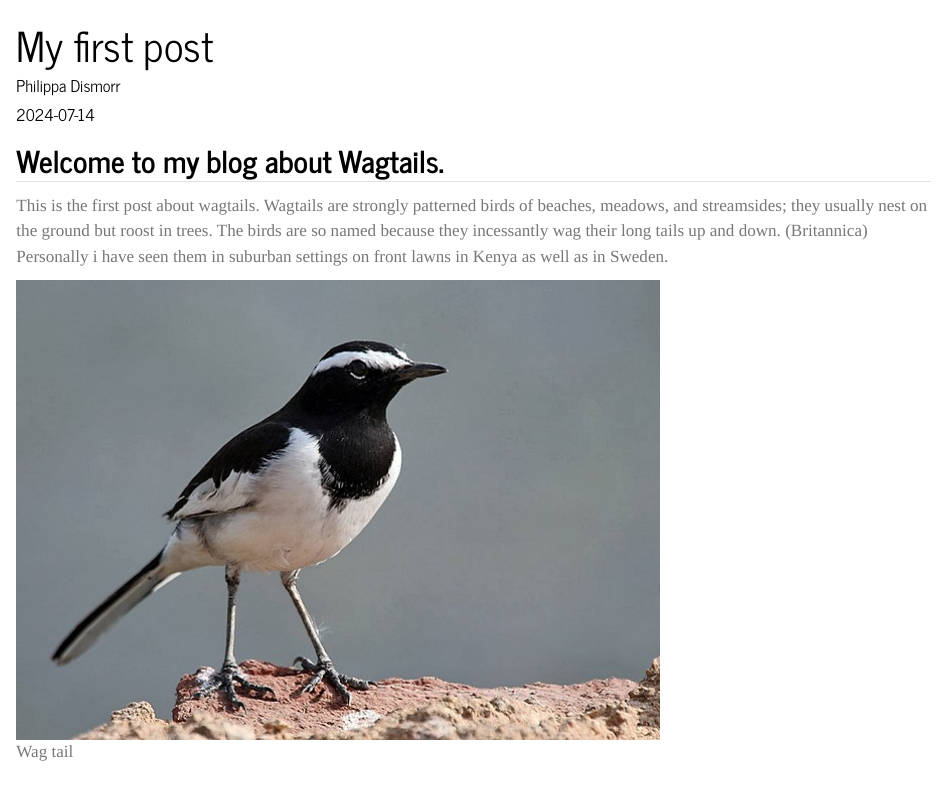
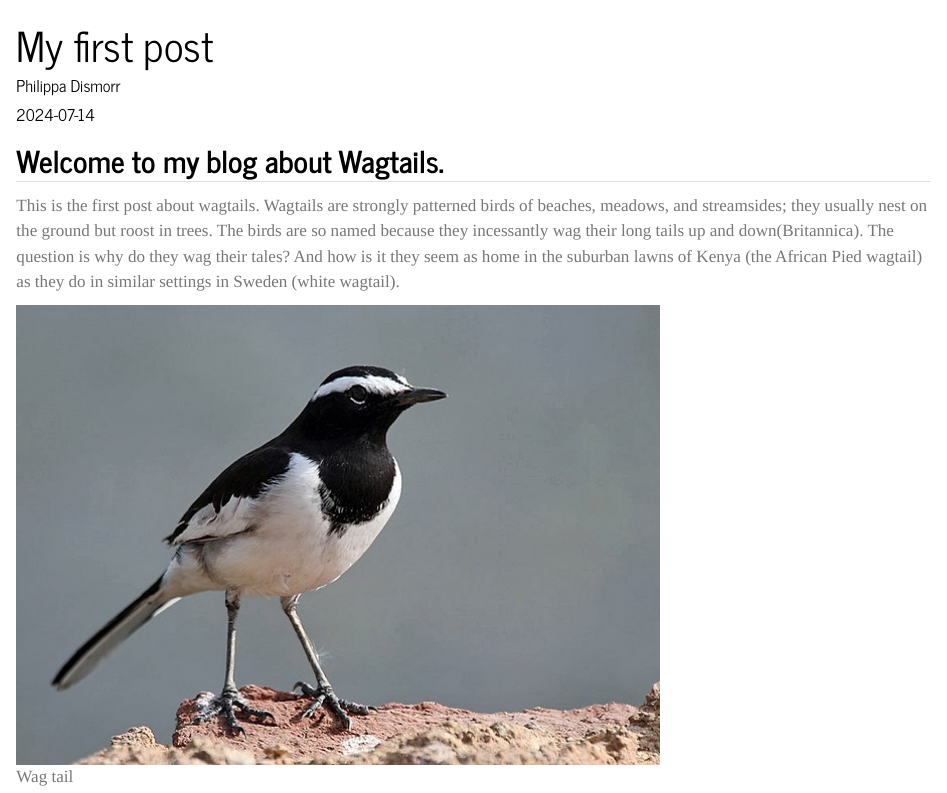
Before and after one commit to Philid24/Philid24.github.io, a Quarto document (posts/my-first-post/index.qmd): the page in a window 1100 px wide, from its top. Rendered offline with R 4.5, knitr and Pandoc in place of Quarto, with nearby package versions.

Commit message:
small adjustments

```diff
--- a/posts/my-first-post/index.qmd
+++ b/posts/my-first-post/index.qmd
@@ -6,6 +6,6 @@ image: wag_tail.jpg
 ---
 ## Welcome to my blog about Wagtails.
 
-This is the first post about wagtails. Wagtails are strongly patterned birds of beaches, meadows, and streamsides; they usually nest on the ground but roost in trees. The birds are so named because they incessantly wag their long tails up and down. (Britannica) Personally i have seen them in suburban settings on front lawns in Kenya as well as in Sweden.
+This is the first post about wagtails. Wagtails are strongly patterned birds of beaches, meadows, and streamsides; they usually nest on the ground but roost in trees. The birds are so named because they incessantly wag their long tails up and down(Britannica). The question is why do they wag their tales? And how is it they seem as home in the suburban lawns of Kenya (the African Pied wagtail) as they do in similar settings in Sweden (white wagtail).
 
 ![Wag tail](wag_tail.jpg)
```
Also changed, not shown: posts/wagtails-are-mysterious/intro.qmd (added), 1 other file.
